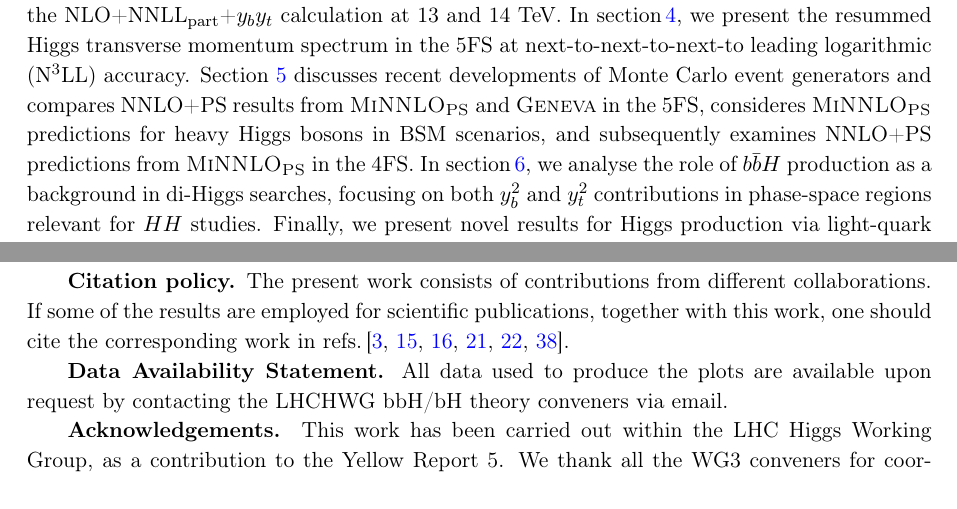
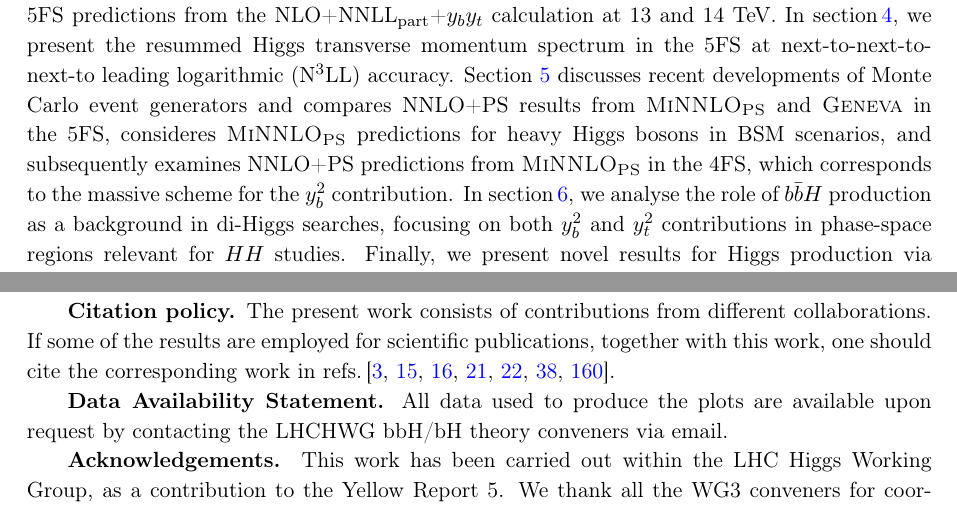
Before and after one commit to cbiello/Report5bbH, a LaTeX document (LHCHWG-bbh.tex): two parts of pages 6 and 36 of 45, joined at a grey line, cut so that both start at the same text. Compiled offline with pdfLaTeX.

Commit message:
added Stefanos suggestions

```diff
--- a/LHCHWG-bbh.tex
+++ b/LHCHWG-bbh.tex
@@ -340,10 +340,10 @@ a common computational setup detailed in~\sct{sec:setup}. Updated inclusive cros
 reported in~\sct{sec:matchedinclusivenumbers}, which are obtained by an interpolation of existing LHC Higgs Working Group (LHCHWG) data \cite{LHCHiggsCrossSectionWorkingGroup:2016ypw} of the
 matched NLO 4FS and NNLO 5FS predictions from the \nlonnllpart{} calculation at 13 and 14 TeV.
 In~\sct{sec:resummation}, we present the resummed Higgs transverse momentum spectrum in the 5FS
-at next-to-next-to-next-to leading logarithmic  (N$^3$LL) accuracy.
+at next-to-next-to-next-to leading logarithmic (N$^3$LL) accuracy.
 Section~\ref{sec:MCyb} discusses recent developments of Monte Carlo event generators and compares NNLO+PS results
 from \minnlo{} and \GENEVA{} in the 5FS, consideres \minnlo{} predictions for heavy Higgs bosons in BSM scenarios,
-and subsequently examines NNLO+PS predictions from \minnlo{} in the 4FS.
+and subsequently examines NNLO+PS predictions from \minnlo{} in the 4FS, which corresponds to the massive scheme for the $y_b^2$ contribution.
 In~\sct{sec:HH}, we analyse the role of \bbH{} production as a background in di-Higgs searches,
 focusing on both $y_b^2$ and $y_t^2$ contributions in phase-space regions relevant for $HH$ studies.
 Finally, we present novel results for Higgs production via light-quark fusion at NNLO+PS in~\sct{sec:lightYukawa},
@@ -1540,7 +1540,7 @@ of \ccH{} final states, which can be important to extract the charm-quark Yukawa
 the NNLO(+PS) calculation of \ccH{} production in the massive scheme (i.e.\ a three
 flavour scheme) could be considered within the \minnlo{} framework.
 
-\textbf{Citation policy. }The present work consists of contributions from different collaborations. If some of the results are employed for scientific publications, together with this work, one should cite the corresponding work in~\citeres{deutschmann:2018avk,manzoni:2023qaf,Cal:2023mib,Biello:2024vdh,Biello:2024pgo,Gavardi:2025zpf}.
+\textbf{Citation policy. }The present work consists of contributions from different collaborations. If some of the results are employed for scientific publications, together with this work, one should cite the corresponding work in~\citeres{deutschmann:2018avk,manzoni:2023qaf,Cal:2023mib,Biello:2024vdh,Biello:2024pgo,Gavardi:2025zpf,atlaspub}.
 
 \textbf{Data Availability Statement.} All data used to produce the plots are available upon request by contacting the LHCHWG bbH/bH theory conveners via email.
 
```
